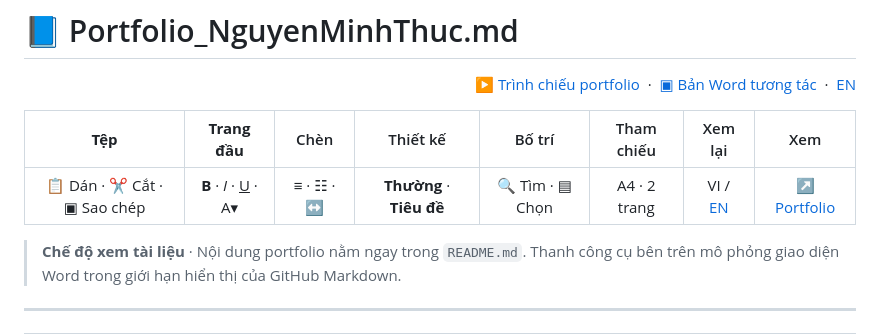
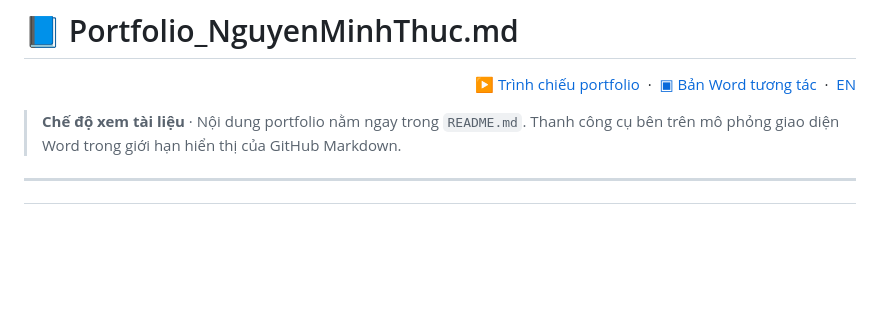
Before and after one commit to NoNameVI/nonamevi.github.io, a Markdown page: README.md, the part around the change. GitHub-like rendering; blank space fills up the shorter version.

Commit message:
Update README to remove table and clarify document view
Removed table from README and added document view mode note.

```diff
--- a/README.md
+++ b/README.md
@@ -2,9 +2,6 @@
 
 <p align="right"><a href="https://nonamevi.github.io/">▶ Trình chiếu portfolio</a> &nbsp;·&nbsp; <a href="https://nonamevi.github.io/word-demo.html">▣ Bản Word tương tác</a> &nbsp;·&nbsp; <a href="#english-version">EN</a></p>
 
-| **Tệp** | **Trang đầu** | Chèn | Thiết kế | Bố trí | Tham chiếu | Xem lại | Xem |
-|:---:|:---:|:---:|:---:|:---:|:---:|:---:|:---:|
-| 📋 Dán · ✂ Cắt · ▣ Sao chép | **B** · *I* · <u>U</u> · A▾ | ≡ · ☷ · ↔ | **Thường** · **Tiêu đề** | 🔍 Tìm · ▤ Chọn | A4 · 2 trang | VI / [EN](#english-version) | [↗ Portfolio](https://nonamevi.github.io/) |
 
 > **Chế độ xem tài liệu** · Nội dung portfolio nằm ngay trong `README.md`. Thanh công cụ bên trên mô phỏng giao diện Word trong giới hạn hiển thị của GitHub Markdown.
 
```
